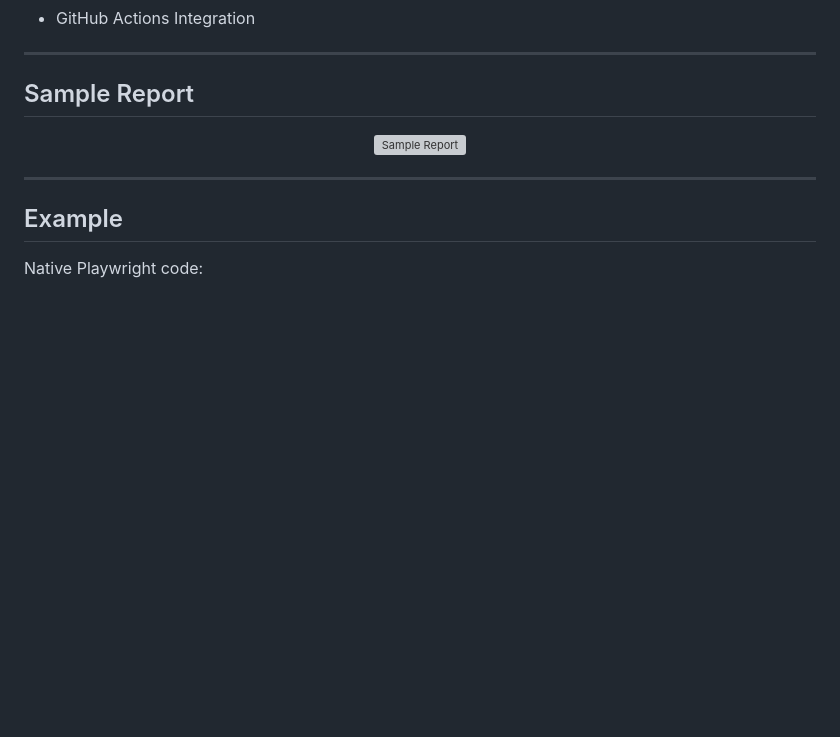
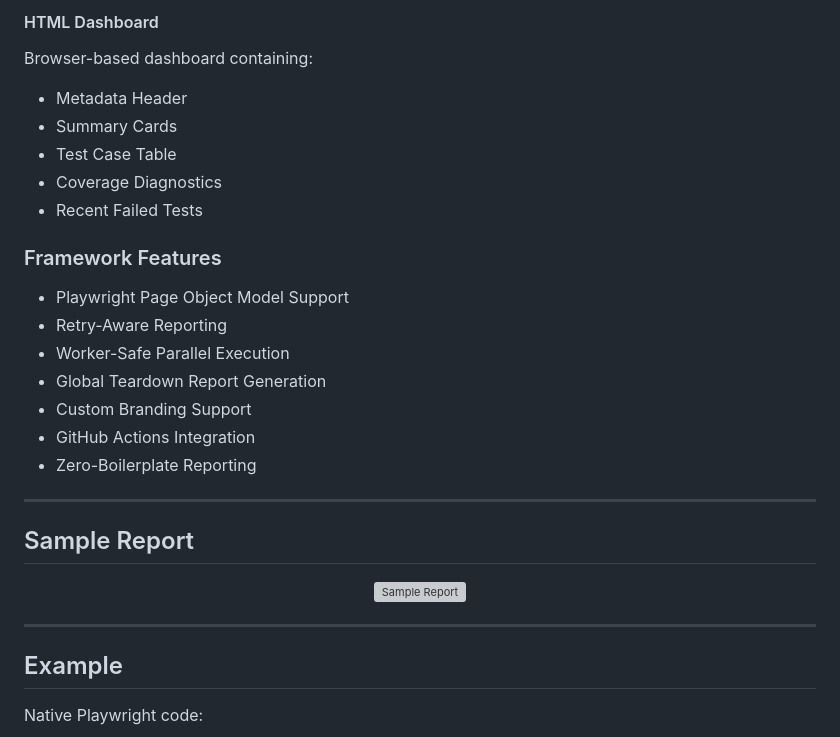
Before and after one commit to 11neuty/heyna-report, a Markdown page: README.md, the part around one of its changes. Rendered like a GitHub page; blank space fills up the shorter version; grey boxes are pictures that could not be loaded.

```diff
--- a/README.md
+++ b/README.md
@@ -110,4 +122,22 @@ Supported actions:
+#### HTML Dashboard
+
+Browser-based dashboard containing:
+
+* Metadata Header
+* Summary Cards
+* Test Case Table
+* Coverage Diagnostics
+* Recent Failed Tests
+
+### Framework Features
+
+* Playwright Page Object Model Support
+* Retry-Aware Reporting
+* Worker-Safe Parallel Execution
+* Global Teardown Report Generation
+* Custom Branding Support
 * GitHub Actions Integration
+* Zero-Boilerplate Reporting
 
 ---
 
```
Also changed, not shown: other parts of README.md (+43 -31 lines).
